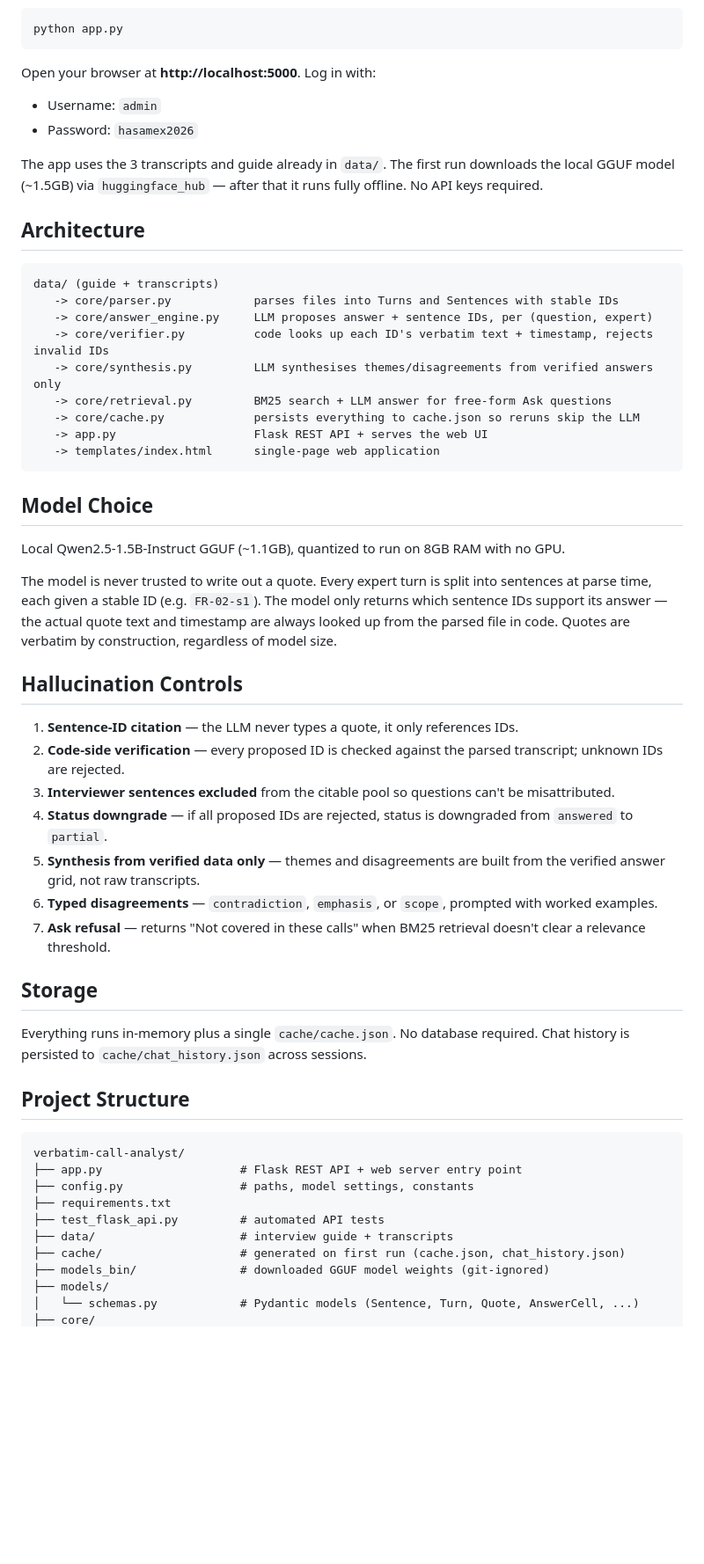
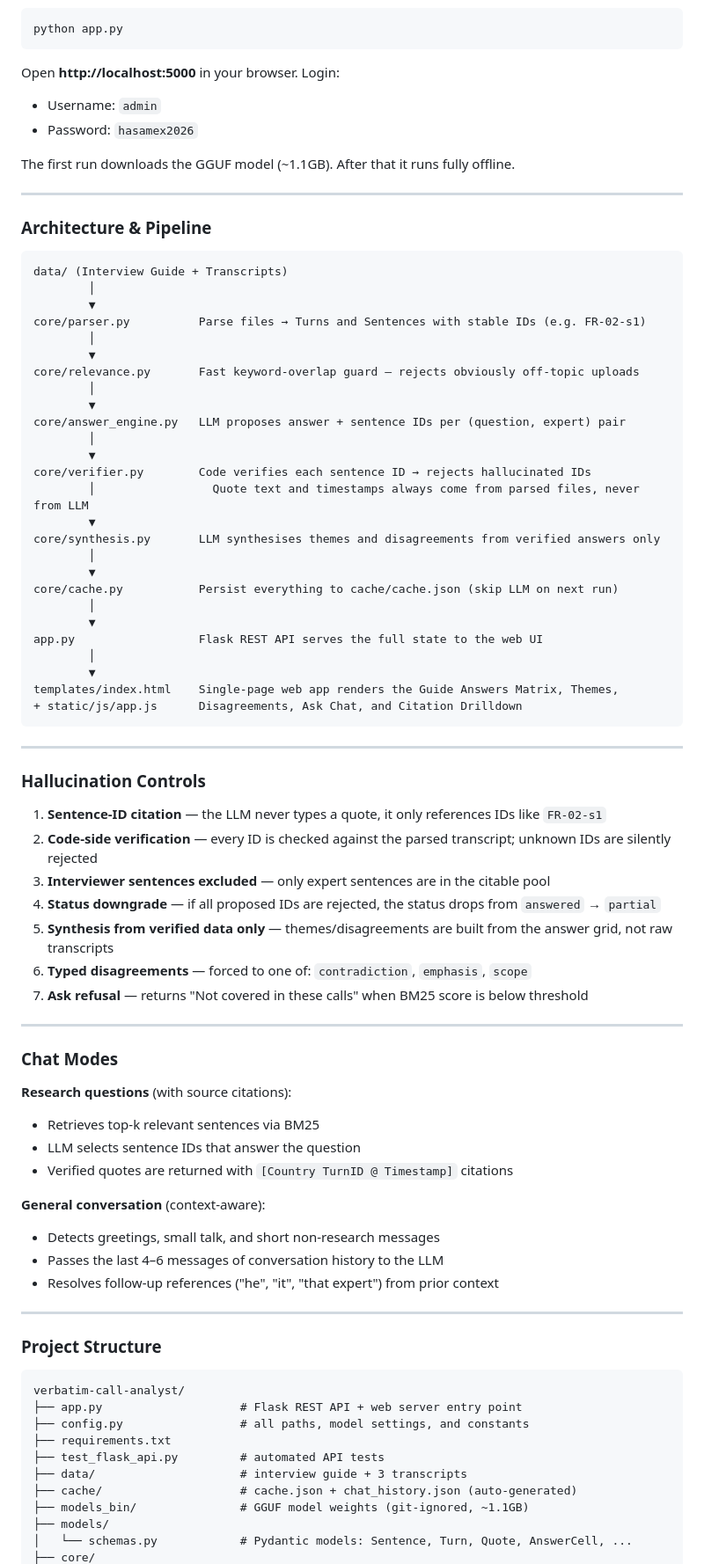
Before and after one commit to JoselinJanet/verbatim-call-analyst, a Markdown page: README.md, the part around one of its changes. Shown at 88% size. GitHub-like rendering; blank space fills up the shorter version.

````diff
--- a/README.md
+++ b/README.md
@@ -38,64 +126,84 @@ pip install -r requirements.txt
 python app.py
 ```
 
-Open your browser at **http://localhost:5000**. Log in with:
+Open **http://localhost:5000** in your browser. Login:
 - Username: `admin`
 - Password: `hasamex2026`
 
-The app uses the 3 transcripts and guide already in `data/`. The first run downloads
-the local GGUF model (~1.5GB) via `huggingface_hub` — after that it runs fully offline.
-No API keys required.
+The first run downloads the GGUF model (~1.1GB). After that it runs fully offline.
 
-## Architecture
+---
+
+### Architecture & Pipeline
 
 ```
-data/ (guide + transcripts)
-   -> core/parser.py            parses files into Turns and Sentences with stable IDs
-   -> core/answer_engine.py     LLM proposes answer + sentence IDs, per (question, expert)
-   -> core/verifier.py          code looks up each ID's verbatim text + timestamp, rejects invalid IDs
-   -> core/synthesis.py         LLM synthesises themes/disagreements from verified answers only
-   -> core/retrieval.py         BM25 search + LLM answer for free-form Ask questions
-   -> core/cache.py             persists everything to cache.json so reruns skip the LLM
-   -> app.py                    Flask REST API + serves the web UI
-   -> templates/index.html      single-page web application
+data/ (Interview Guide + Transcripts)
+        │
+        ▼
+core/parser.py          Parse files → Turns and Sentences with stable IDs (e.g. FR-02-s1)
+        │
+        ▼
+core/relevance.py       Fast keyword-overlap guard — rejects obviously off-topic uploads
+        │
+        ▼
+core/answer_engine.py   LLM proposes answer + sentence IDs per (question, expert) pair
+        │
+        ▼
+core/verifier.py        Code verifies each sentence ID → rejects hallucinated IDs
+        │                 Quote text and timestamps always come from parsed files, never from LLM
+        ▼
+core/synthesis.py       LLM synthesises themes and disagreements from verified answers only
+        │
+        ▼
+core/cache.py           Persist everything to cache/cache.json (skip LLM on next run)
+        │
+        ▼
+app.py                  Flask REST API serves the full state to the web UI
+        │
+        ▼
+templates/index.html    Single-page web app renders the Guide Answers Matrix, Themes,
++ static/js/app.js      Disagreements, Ask Chat, and Citation Drilldown
 ```
 
-## Model Choice
+---
 
-Local Qwen2.5-1.5B-Instruct GGUF (~1.1GB), quantized to run on 8GB RAM with no GPU.
+### Hallucination Controls
 
-The model is never trusted to write out a quote. Every expert turn is split into
-sentences at parse time, each given a stable ID (e.g. `FR-02-s1`). The model only
-returns which sentence IDs support its answer — the actual quote text and timestamp
-are always looked up from the parsed file in code. Quotes are verbatim by construction,
-regardless of model size.
+1. **Sentence-ID citation** — the LLM never types a quote, it only references IDs like `FR-02-s1`
+2. **Code-side verification** — every ID is checked against the parsed transcript; unknown IDs are silently rejected
+3. **Interviewer sentences excluded** — only expert sentences are in the citable pool
+4. **Status downgrade** — if all proposed IDs are rejected, the status drops from `answered` → `partial`
+5. **Synthesis from verified data only** — themes/disagreements are built from the answer grid, not raw transcripts
+6. **Typed disagreements** — forced to one of: `contradiction`, `emphasis`, `scope`
+7. **Ask refusal** — returns "Not covered in these calls" when BM25 score is below threshold
 
-## Hallucination Controls
+---
 
-1. **Sentence-ID citation** — the LLM never types a quote, it only references IDs.
-2. **Code-side verification** — every proposed ID is checked against the parsed transcript; unknown IDs are rejected.
-3. **Interviewer sentences excluded** from the citable pool so questions can't be misattributed.
-4. **Status downgrade** — if all proposed IDs are rejected, status is downgraded from `answered` to `partial`.
-5. **Synthesis from verified data only** — themes and disagreements are built from the verified answer grid, not raw transcripts.
-6. **Typed disagreements** — `contradiction`, `emphasis`, or `scope`, prompted with worked examples.
-7. **Ask refusal** — returns "Not covered in these calls" when BM25 retrieval doesn't clear a relevance threshold.
+### Chat Modes
 
-## Storage
+**Research questions** (with source citations):
+- Retrieves top-k relevant sentences via BM25
+- LLM selects sentence IDs that answer the question
+- Verified quotes are returned with `[Country TurnID @ Timestamp]` citations
 
-Everything runs in-memory plus a single `cache/cache.json`. No database required.
-Chat history is persisted to `cache/chat_history.json` across sessions.
+**General conversation** (context-aware):
+- Detects greetings, small talk, and short non-research messages
+- Passes the last 4–6 messages of conversation history to the LLM
+- Resolves follow-up references ("he", "it", "that expert") from prior context
 
-## Project Structure
+---
+
+### Project Structure
 
 ```
 verbatim-call-analyst/
 ├── app.py                    # Flask REST API + web server entry point
-├── config.py                 # paths, model settings, constants
+├── config.py                 # all paths, model settings, and constants
 ├── requirements.txt
 ├── test_flask_api.py         # automated API tests
-├── data/                     # interview guide + transcripts
-├── cache/                    # generated on first run (cache.json, chat_history.json)
-├── models_bin/               # downloaded GGUF model weights (git-ignored)
+├── data/                     # interview guide + 3 transcripts
+├── cache/                    # cache.json + chat_history.json (auto-generated)
+├── models_bin/               # GGUF model weights (git-ignored, ~1.1GB)
 ├── models/
-│   └── schemas.py            # Pydantic models (Sentence, Turn, Quote, AnswerCell, ...)
+│   └── schemas.py            # Pydantic models: Sentence, Turn, Quote, AnswerCell, ...
 ├── core/
````
Also changed, not shown: other parts of README.md (+117 -39 lines).
